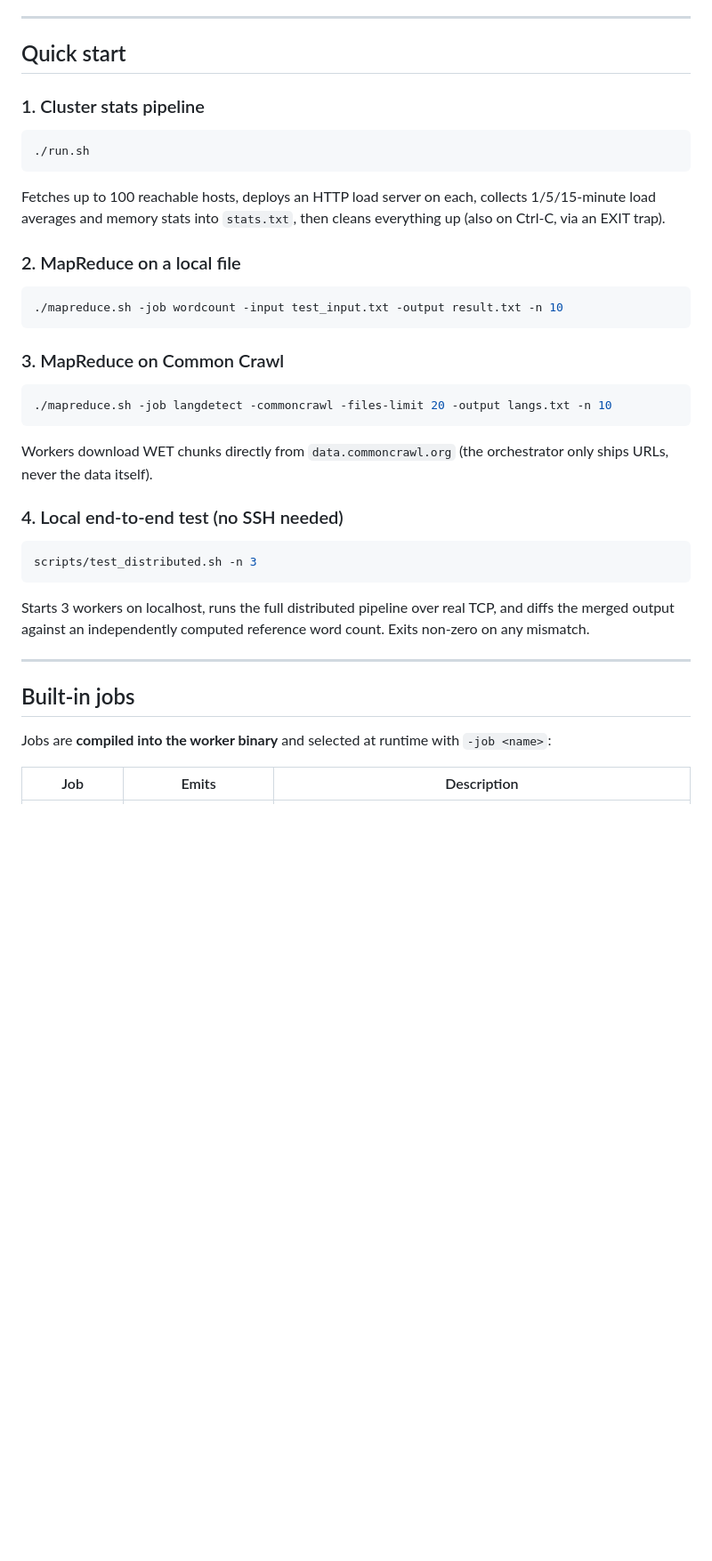
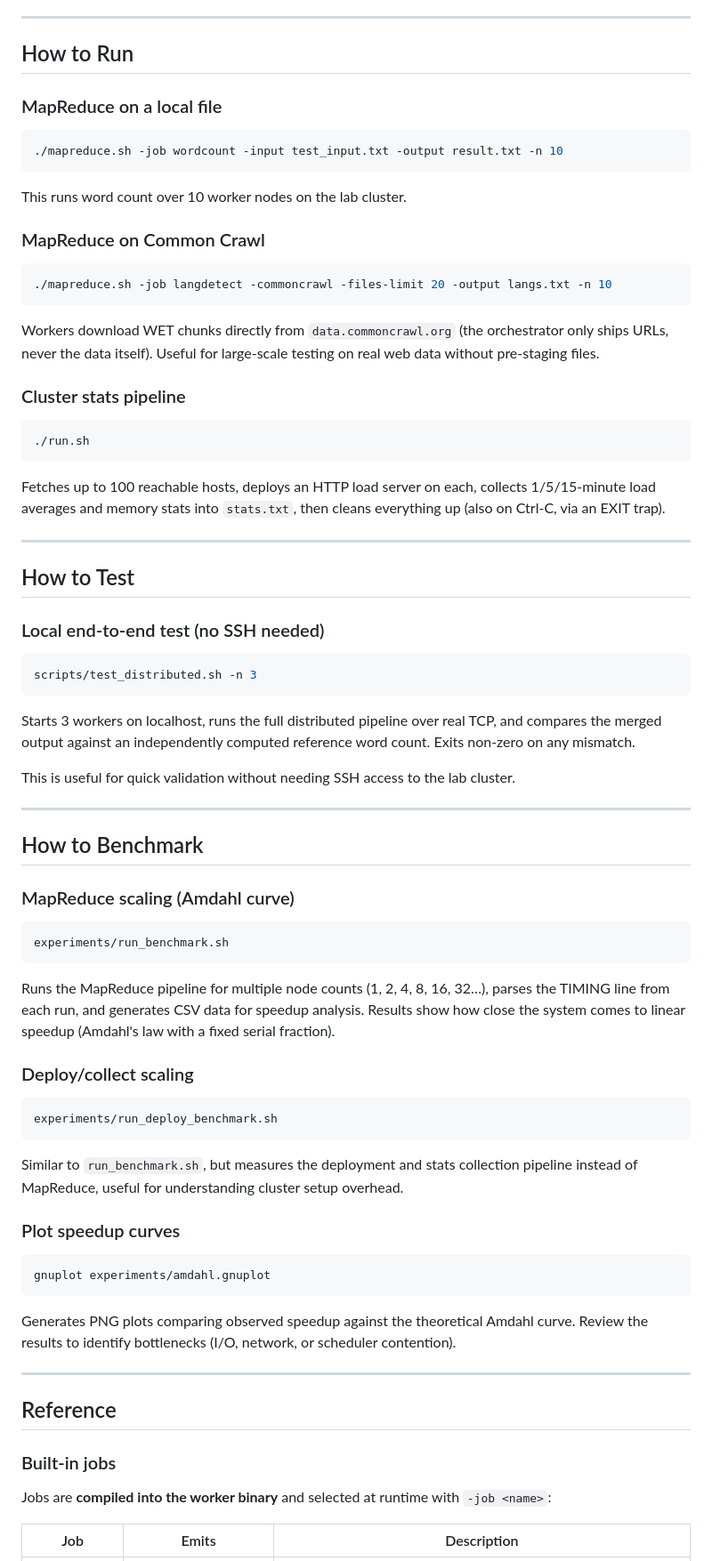
Before and after one commit to danielefam/slr_map_reduce, a Markdown page: README.md, the part around one of its changes. Shown at 89% size. GitHub-like rendering; blank space fills up the shorter version.

Commit message:
Update README and add design documentation for C++ MapReduce implementation; include usage examples and architectural details

````diff
--- a/README.md
+++ b/README.md
@@ -82,9 +82,27 @@ runtime.
 
 ---
 
-## Quick start
+## How to Run
 
-### 1. Cluster stats pipeline
+### MapReduce on a local file
+
+```bash
+./mapreduce.sh -job wordcount -input test_input.txt -output result.txt -n 10
+```
+
+This runs word count over 10 worker nodes on the lab cluster.
+
+### MapReduce on Common Crawl
+
+```bash
+./mapreduce.sh -job langdetect -commoncrawl -files-limit 20 -output langs.txt -n 10
+```
+
+Workers download WET chunks directly from `data.commoncrawl.org` (the
+orchestrator only ships URLs, never the data itself). Useful for large-scale
+testing on real web data without pre-staging files.
+
+### Cluster stats pipeline
 
 ```bash
 ./run.sh
@@ -94,34 +112,62 @@ Fetches up to 100 reachable hosts, deploys an HTTP load server on each,
 collects 1/5/15-minute load averages and memory stats into `stats.txt`, then
 cleans everything up (also on Ctrl-C, via an EXIT trap).
 
-### 2. MapReduce on a local file
+---
 
-```bash
-./mapreduce.sh -job wordcount -input test_input.txt -output result.txt -n 10
-```
+## How to Test
 
-### 3. MapReduce on Common Crawl
-
-```bash
-./mapreduce.sh -job langdetect -commoncrawl -files-limit 20 -output langs.txt -n 10
-```
-
-Workers download WET chunks directly from `data.commoncrawl.org` (the
-orchestrator only ships URLs, never the data itself).
-
-### 4. Local end-to-end test (no SSH needed)
+### Local end-to-end test (no SSH needed)
 
 ```bash
 scripts/test_distributed.sh -n 3
 ```
 
 Starts 3 workers on localhost, runs the full distributed pipeline over real
-TCP, and diffs the merged output against an independently computed reference
+TCP, and compares the merged output against an independently computed reference
 word count. Exits non-zero on any mismatch.
+
+This is useful for quick validation without needing SSH access to the lab
+cluster.
 
 ---
 
-## Built-in jobs
+## How to Benchmark
+
+### MapReduce scaling (Amdahl curve)
+
+```bash
+experiments/run_benchmark.sh
+```
+
+Runs the MapReduce pipeline for multiple node counts (1, 2, 4, 8, 16, 32…),
+parses the TIMING line from each run, and generates CSV data for speedup
+analysis. Results show how close the system comes to linear speedup (Amdahl's
+law with a fixed serial fraction).
+
+### Deploy/collect scaling
+
+```bash
+experiments/run_deploy_benchmark.sh
+```
+
+Similar to `run_benchmark.sh`, but measures the deployment and stats collection
+pipeline instead of MapReduce, useful for understanding cluster setup overhead.
+
+### Plot speedup curves
+
+```bash
+gnuplot experiments/amdahl.gnuplot
+```
+
+Generates PNG plots comparing observed speedup against the theoretical Amdahl
+curve. Review the results to identify bottlenecks (I/O, network, or scheduler
+contention).
+
+---
+
+## Reference
+
+### Built-in jobs
 
 Jobs are **compiled into the worker binary** and selected at runtime with
 `-job <name>`:
````
Also changed, not shown: other parts of README.md (+9 -37 lines), docs/DESIGN.md (added, +95 -0 lines).
